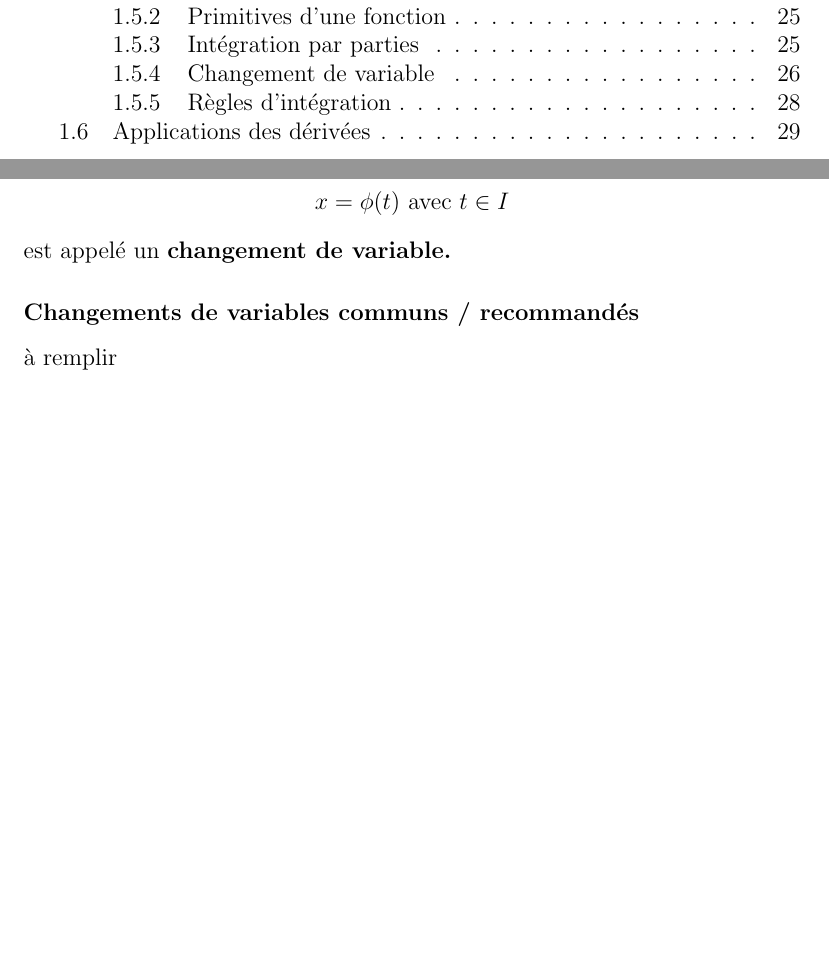
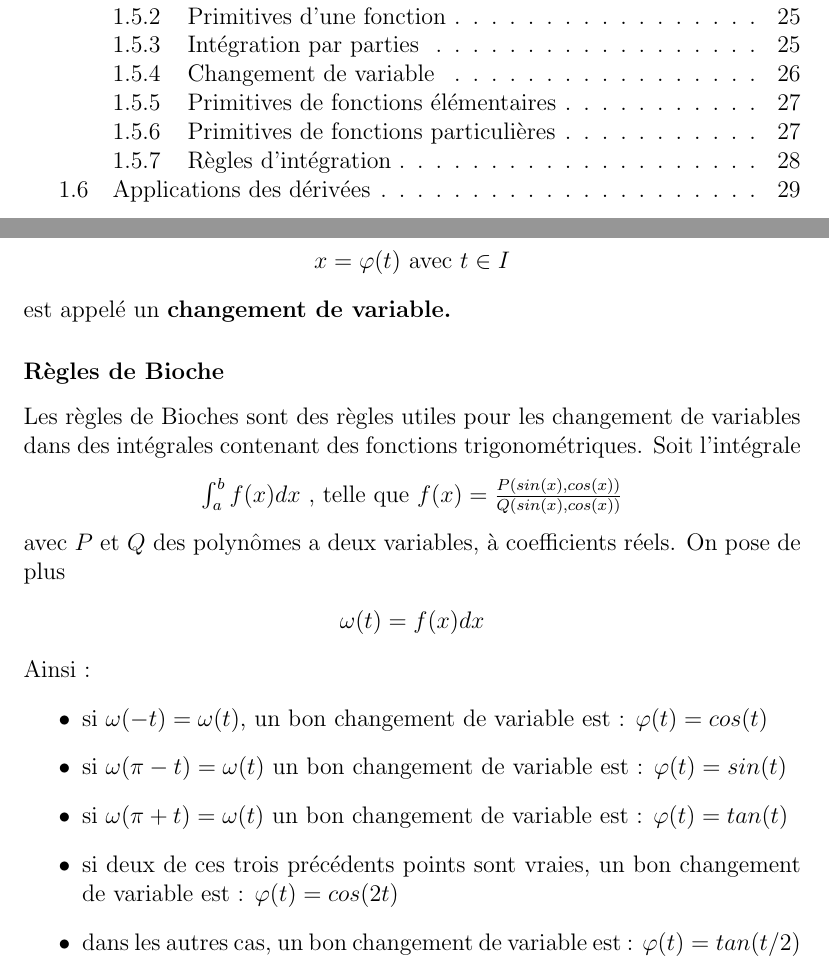
Before and after one commit to Aryeth/aide_memoire_BA1, a LaTeX book (Aide mémoire/aidememoire2021.tex): two parts of pages 4 and 26 of 29, joined at a grey line, cut so that both start at the same text, the shorter picture padded with empty space. Compiled offline with pdfLaTeX.

Commit message:
+ règées de bioches, - changement de variables reccomandés

```diff
--- a/Aide mémoire/aidememoire2021.tex
+++ b/Aide mémoire/aidememoire2021.tex
@@ -683,13 +683,30 @@ Soit $I$ un intervalle réel, $\phi : [a,b] \rightarrow I$ une fonction dérivab
 \end{center}
 Par définition, la transformation
 \begin{center}
-    $x = \phi(t) $ avec $ t\in I$
+    $x = \varphi(t) $ avec $ t\in I$
 \end{center}
 est appelé un \textbf{changement de variable.}
-\subsubsection{Changements de variables communs / recommandés}
-à remplir
+\subsubsection{Règles de Bioche}
+Les règles de Bioches sont des règles utiles pour les changement de variables dans des intégrales contenant des fonctions trigonométriques.
+Soit l'intégrale
+\begin{center}
+    $\int_{a}^{b} f(x) dx$ , telle que $f(x)=\frac{P(sin(x),cos(x))}{Q(sin(x),cos(x))}$
+\end{center} avec $P$ et $Q$ des polynômes a deux variables, à coefficients réels.
+On pose de plus
+\begin{center}
+    $\omega(t) = f(x)dx$
+\end{center}
+Ainsi :
+\begin{itemize}
+    \item si $\omega(-t) = \omega(t)$, un bon changement de variable est : $\varphi(t)=cos(t)$
+    \item si $\omega(\pi-t) = \omega(t)$ un bon changement de variable est : $\varphi(t)=sin(t)$
+    \item si $\omega(\pi+t) = \omega(t)$ un bon changement de variable est : $\varphi(t)=tan(t)$
+    \item si deux de ces trois précédents points sont vraies,  un bon changement de variable est : $\varphi(t)=cos(2t)$
+    \item dans les autres cas,  un bon changement de variable est : $\varphi(t)=tan(t/2)$
+\end{itemize}
+
 \newpage
-\subsubsection{Primitives de fonctions élémentaires}
+\subsection{Primitives de fonctions élémentaires}
 \begin{center}
     \begin{tabular}{|c|c|}
         \hline
```
Also changed, not shown: Aide mémoire/aidememoire2021.pdf, Aide mémoire/aidememoire2021.tex (6 more changed lines), 2 other files.
